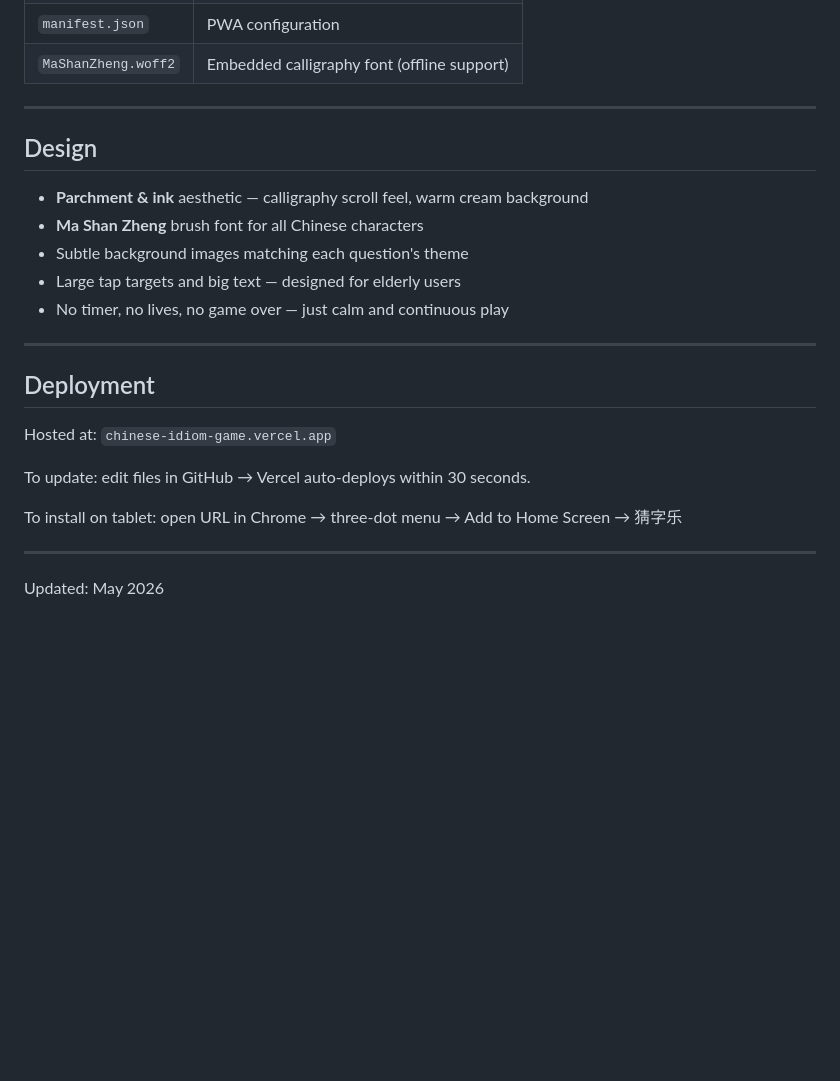
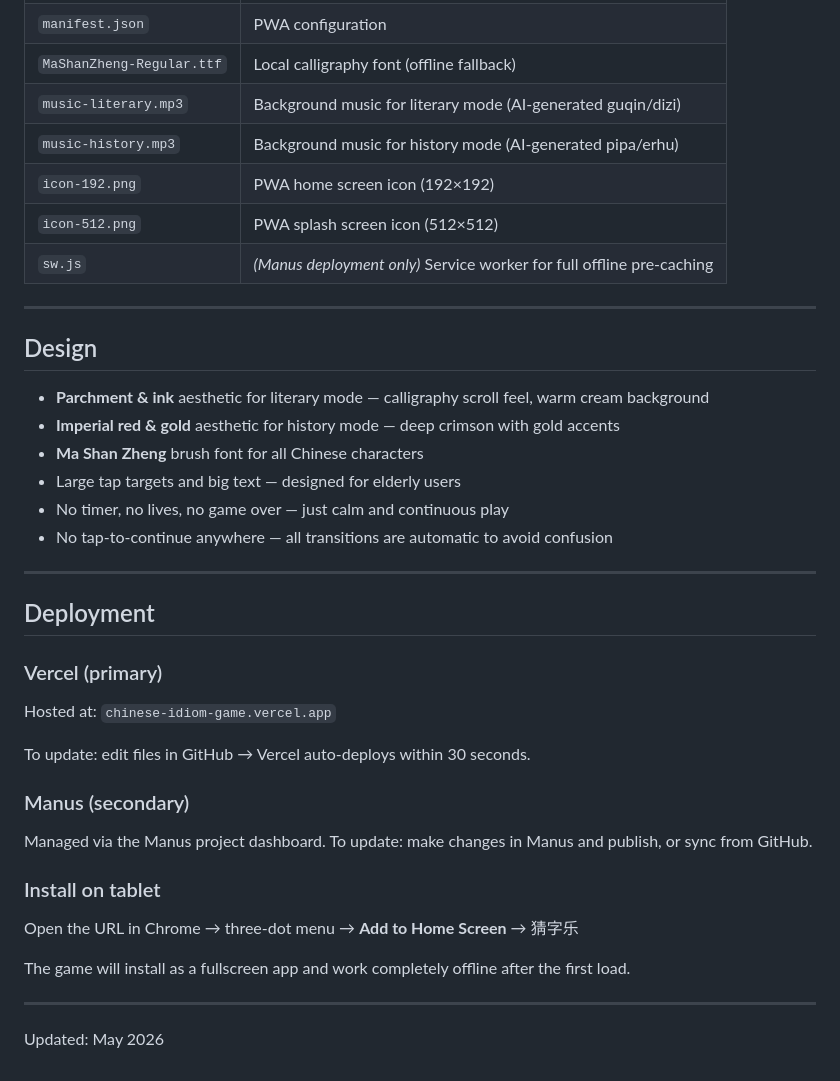
Before and after one commit to msnewty/Chinese_Idiom_Game, a Markdown page: README.md, the part around one of its changes. GitHub-like rendering; blank space fills up the shorter version.

```diff
--- a/README.md
+++ b/README.md
@@ -65,25 +81,42 @@ After every correct answer, a plain-language explanation is shown. Wrong answers
 | `manifest.json` | PWA configuration |
-| `MaShanZheng.woff2` | Embedded calligraphy font (offline support) |
+| `MaShanZheng-Regular.ttf` | Local calligraphy font (offline fallback) |
+| `music-literary.mp3` | Background music for literary mode (AI-generated guqin/dizi) |
+| `music-history.mp3` | Background music for history mode (AI-generated pipa/erhu) |
+| `icon-192.png` | PWA home screen icon (192×192) |
+| `icon-512.png` | PWA splash screen icon (512×512) |
+| `sw.js` | *(Manus deployment only)* Service worker for full offline pre-caching |
 
 ---
 
 ## Design
 
-- **Parchment & ink** aesthetic — calligraphy scroll feel, warm cream background
+- **Parchment & ink** aesthetic for literary mode — calligraphy scroll feel, warm cream background
+- **Imperial red & gold** aesthetic for history mode — deep crimson with gold accents
 - **Ma Shan Zheng** brush font for all Chinese characters
-- Subtle background images matching each question's theme
 - Large tap targets and big text — designed for elderly users
 - No timer, no lives, no game over — just calm and continuous play
+- No tap-to-continue anywhere — all transitions are automatic to avoid confusion
 
 ---
 
 ## Deployment
 
+### Vercel (primary)
+
 Hosted at: `chinese-idiom-game.vercel.app`
 
 To update: edit files in GitHub → Vercel auto-deploys within 30 seconds.
 
-To install on tablet: open URL in Chrome → three-dot menu → Add to Home Screen → 猜字乐
+### Manus (secondary)
+
+Managed via the Manus project dashboard. To update: make changes in Manus and publish, or sync from GitHub.
+
+### Install on tablet
+
+Open the URL in Chrome → three-dot menu → **Add to Home Screen** → 猜字乐
+
+The game will install as a fullscreen app and work completely offline after the first load.
 
 ---
+
 Updated: May 2026
```
Also changed, not shown: other parts of README.md (+24 -8 lines).
